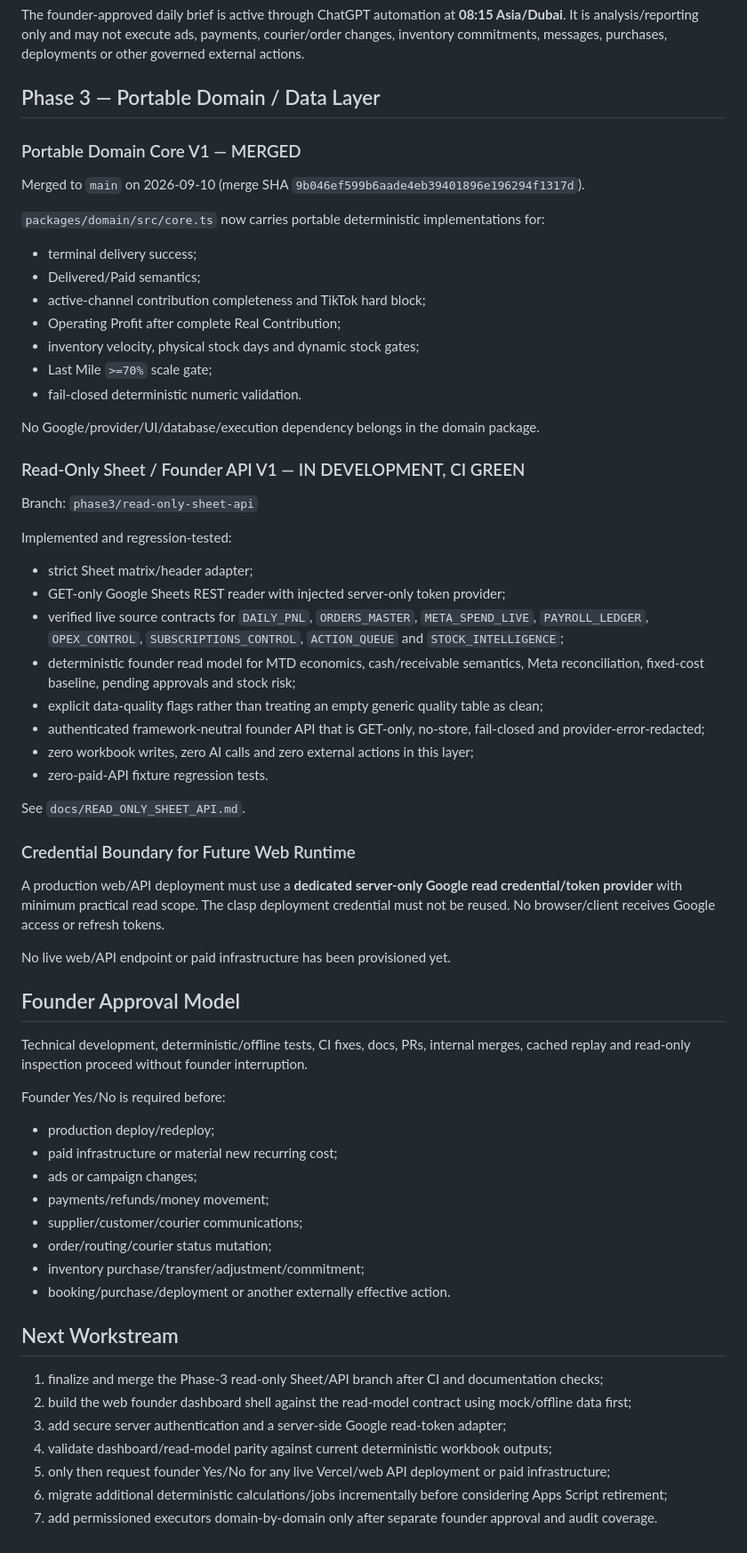
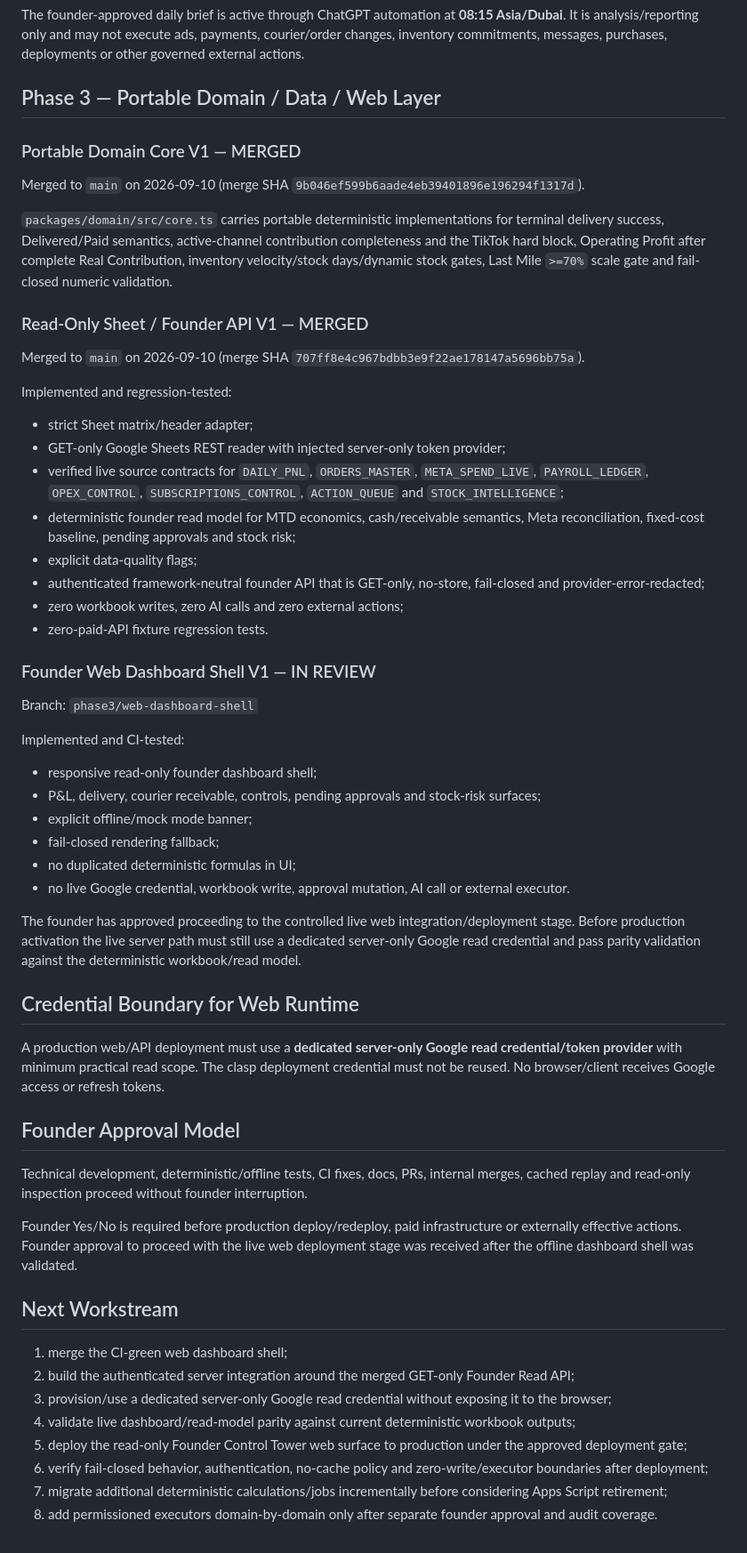
Before and after one commit to modabid/founder-control-tower, a Markdown page: PROJECT_STATE.md, the part around the change. Shown at 89% size. Drawn GitHub-style.

Commit message:
docs: advance Phase 3 web dashboard state

```diff
--- a/PROJECT_STATE.md
+++ b/PROJECT_STATE.md
@@ -92,27 +92,17 @@ The Apps Script daily-trigger installer exists in code, but the remote Apps Scri
 
 The founder-approved daily brief is active through ChatGPT automation at **08:15 Asia/Dubai**. It is analysis/reporting only and may not execute ads, payments, courier/order changes, inventory commitments, messages, purchases, deployments or other governed external actions.
 
-## Phase 3 — Portable Domain / Data Layer
+## Phase 3 — Portable Domain / Data / Web Layer
 
 ### Portable Domain Core V1 — MERGED
 
 Merged to `main` on 2026-09-10 (merge SHA `9b046ef599b6aade4eb39401896e196294f1317d`).
 
-`packages/domain/src/core.ts` now carries portable deterministic implementations for:
+`packages/domain/src/core.ts` carries portable deterministic implementations for terminal delivery success, Delivered/Paid semantics, active-channel contribution completeness and the TikTok hard block, Operating Profit after complete Real Contribution, inventory velocity/stock days/dynamic stock gates, Last Mile `>=70%` scale gate and fail-closed numeric validation.
 
-- terminal delivery success;
-- Delivered/Paid semantics;
-- active-channel contribution completeness and TikTok hard block;
-- Operating Profit after complete Real Contribution;
-- inventory velocity, physical stock days and dynamic stock gates;
-- Last Mile `>=70%` scale gate;
-- fail-closed deterministic numeric validation.
+### Read-Only Sheet / Founder API V1 — MERGED
 
-No Google/provider/UI/database/execution dependency belongs in the domain package.
-
-### Read-Only Sheet / Founder API V1 — IN DEVELOPMENT, CI GREEN
-
-Branch: `phase3/read-only-sheet-api`
+Merged to `main` on 2026-09-10 (merge SHA `707ff8e4c967bdbb3e9f22ae178147a5696bb75a`).
 
 Implemented and regression-tested:
 
@@ -120,40 +110,43 @@ Implemented and regression-tested:
 - GET-only Google Sheets REST reader with injected server-only token provider;
 - verified live source contracts for `DAILY_PNL`, `ORDERS_MASTER`, `META_SPEND_LIVE`, `PAYROLL_LEDGER`, `OPEX_CONTROL`, `SUBSCRIPTIONS_CONTROL`, `ACTION_QUEUE` and `STOCK_INTELLIGENCE`;
 - deterministic founder read model for MTD economics, cash/receivable semantics, Meta reconciliation, fixed-cost baseline, pending approvals and stock risk;
-- explicit data-quality flags rather than treating an empty generic quality table as clean;
+- explicit data-quality flags;
 - authenticated framework-neutral founder API that is GET-only, no-store, fail-closed and provider-error-redacted;
-- zero workbook writes, zero AI calls and zero external actions in this layer;
+- zero workbook writes, zero AI calls and zero external actions;
 - zero-paid-API fixture regression tests.
 
-See `docs/READ_ONLY_SHEET_API.md`.
+### Founder Web Dashboard Shell V1 — IN REVIEW
 
-### Credential Boundary for Future Web Runtime
+Branch: `phase3/web-dashboard-shell`
+
+Implemented and CI-tested:
+
+- responsive read-only founder dashboard shell;
+- P&L, delivery, courier receivable, controls, pending approvals and stock-risk surfaces;
+- explicit offline/mock mode banner;
+- fail-closed rendering fallback;
+- no duplicated deterministic formulas in UI;
+- no live Google credential, workbook write, approval mutation, AI call or external executor.
+
+The founder has approved proceeding to the controlled live web integration/deployment stage. Before production activation the live server path must still use a dedicated server-only Google read credential and pass parity validation against the deterministic workbook/read model.
+
+## Credential Boundary for Web Runtime
 
 A production web/API deployment must use a **dedicated server-only Google read credential/token provider** with minimum practical read scope. The clasp deployment credential must not be reused. No browser/client receives Google access or refresh tokens.
-
-No live web/API endpoint or paid infrastructure has been provisioned yet.
 
 ## Founder Approval Model
 
 Technical development, deterministic/offline tests, CI fixes, docs, PRs, internal merges, cached replay and read-only inspection proceed without founder interruption.
 
-Founder Yes/No is required before:
-
-- production deploy/redeploy;
-- paid infrastructure or material new recurring cost;
-- ads or campaign changes;
-- payments/refunds/money movement;
-- supplier/customer/courier communications;
-- order/routing/courier status mutation;
-- inventory purchase/transfer/adjustment/commitment;
-- booking/purchase/deployment or another externally effective action.
+Founder Yes/No is required before production deploy/redeploy, paid infrastructure or externally effective actions. Founder approval to proceed with the live web deployment stage was received after the offline dashboard shell was validated.
 
 ## Next Workstream
 
-1. finalize and merge the Phase-3 read-only Sheet/API branch after CI and documentation checks;
-2. build the web founder dashboard shell against the read-model contract using mock/offline data first;
-3. add secure server authentication and a server-side Google read-token adapter;
-4. validate dashboard/read-model parity against current deterministic workbook outputs;
-5. only then request founder Yes/No for any live Vercel/web API deployment or paid infrastructure;
-6. migrate additional deterministic calculations/jobs incrementally before considering Apps Script retirement;
-7. add permissioned executors domain-by-domain only after separate founder approval and audit coverage.
+1. merge the CI-green web dashboard shell;
+2. build the authenticated server integration around the merged GET-only Founder Read API;
+3. provision/use a dedicated server-only Google read credential without exposing it to the browser;
+4. validate live dashboard/read-model parity against current deterministic workbook outputs;
+5. deploy the read-only Founder Control Tower web surface to production under the approved deployment gate;
+6. verify fail-closed behavior, authentication, no-cache policy and zero-write/executor boundaries after deployment;
+7. migrate additional deterministic calculations/jobs incrementally before considering Apps Script retirement;
+8. add permissioned executors domain-by-domain only after separate founder approval and audit coverage.
```
